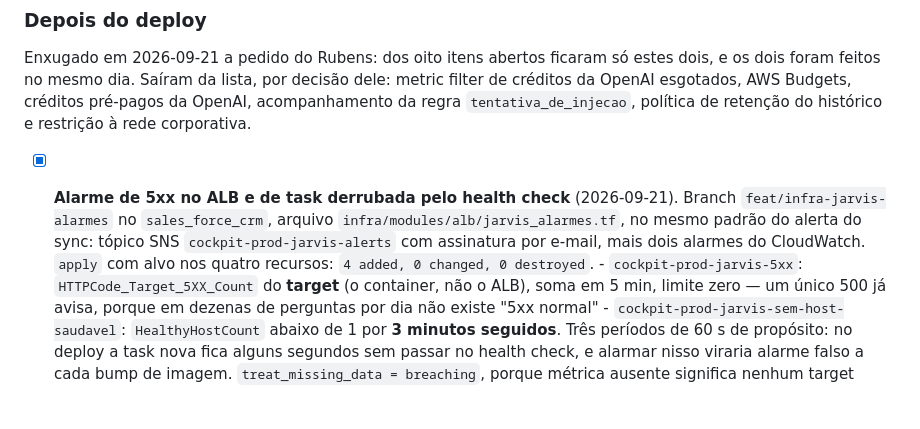
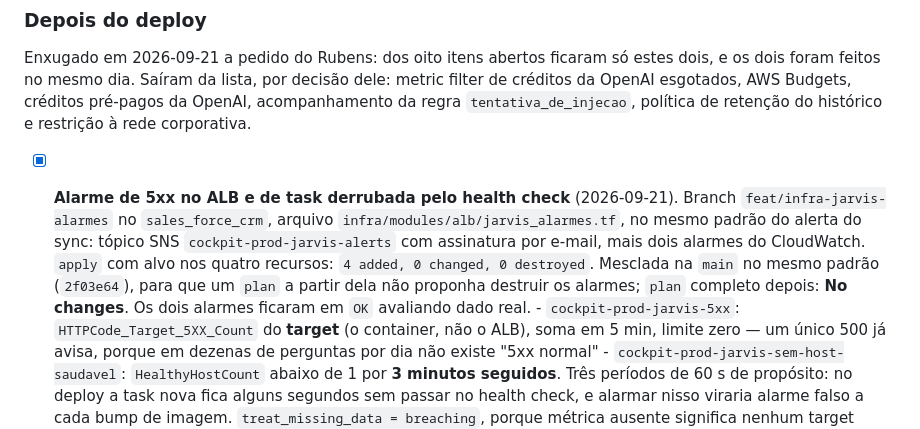
Before and after one commit to easelabs-bianalytics/ai_chatbot_ease, a Markdown page: docs/plan.md, the part around the change. GitHub-like rendering; blank space fills up the shorter version.

Commit message:
Registra o merge dos alarmes na main

```diff
--- a/docs/plan.md
+++ b/docs/plan.md
@@ -1042,7 +1042,10 @@ de retenção do histórico e restrição à rede corporativa.
       arquivo `infra/modules/alb/jarvis_alarmes.tf`, no mesmo padrão do
       alerta do sync: tópico SNS `cockpit-prod-jarvis-alerts` com assinatura
       por e-mail, mais dois alarmes do CloudWatch. `apply` com alvo nos
-      quatro recursos: `4 added, 0 changed, 0 destroyed`.
+      quatro recursos: `4 added, 0 changed, 0 destroyed`. Mesclada na
+      `main` no mesmo padrão (`2f03e64`), para que um `plan` a partir dela
+      não proponha destruir os alarmes; `plan` completo depois: **No
+      changes**. Os dois alarmes ficaram em `OK` avaliando dado real.
       - `cockpit-prod-jarvis-5xx`: `HTTPCode_Target_5XX_Count` do **target**
         (o container, não o ALB), soma em 5 min, limite zero — um único 500
         já avisa, porque em dezenas de perguntas por dia não existe "5xx
```
